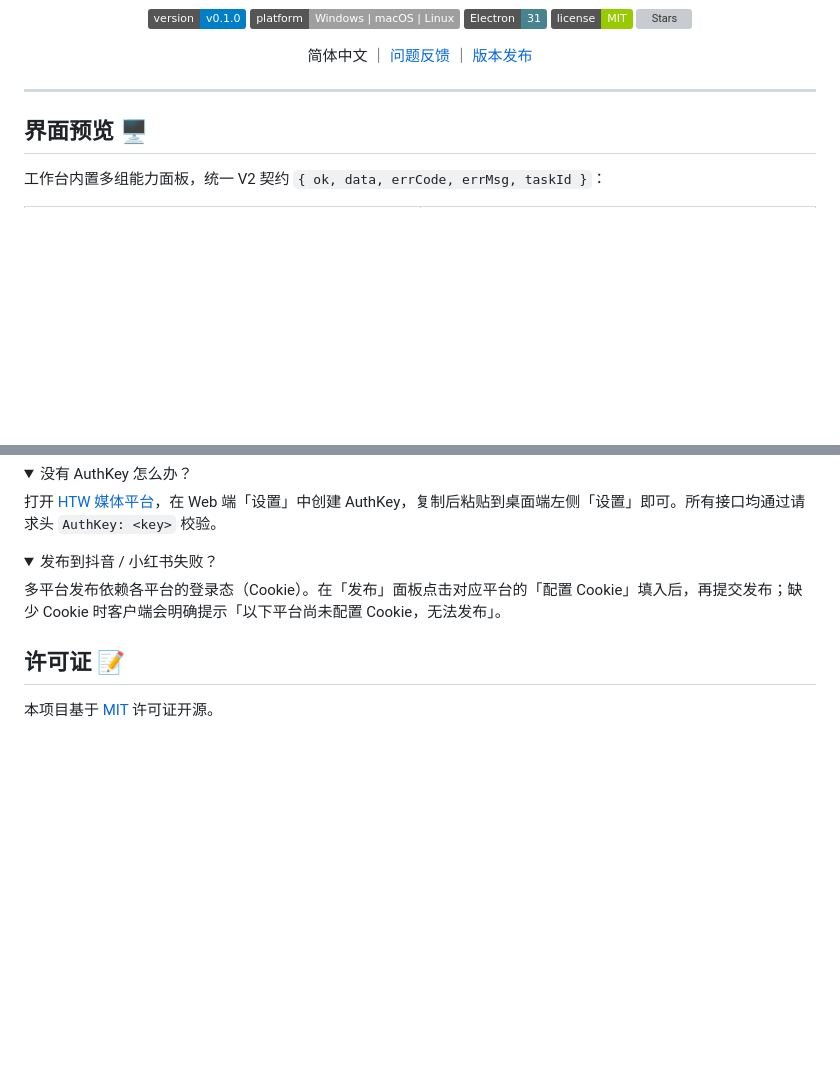
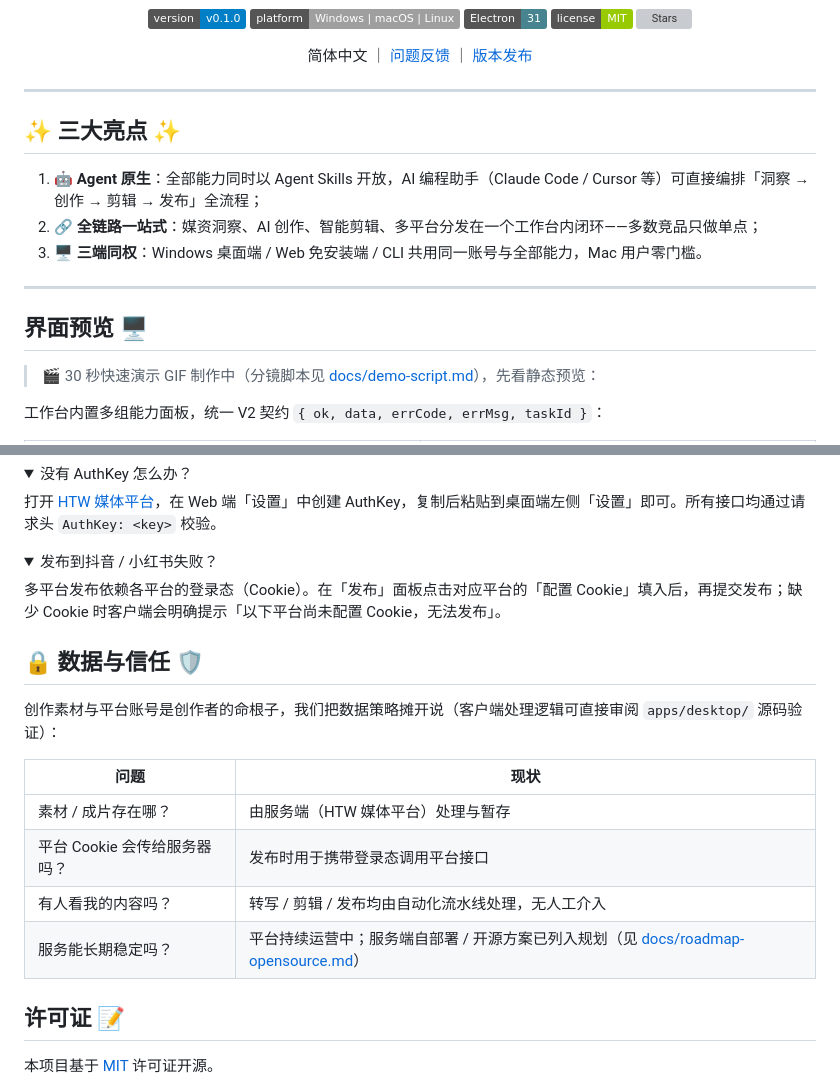
Before and after one commit to HTWMedia/HTWClient, a Markdown page: README.md, 2 parts joined by grey strips. Drawn GitHub-style; folded sections open; badges without logos; blank space fills up the shorter version; grey boxes are pictures that could not be loaded.

Commit message:
docs: README 增加三大亮点/数据与信任区块，新增演示 GIF 分镜脚本与开源路线图

```diff
--- a/README.md
+++ b/README.md
@@ -22,7 +22,17 @@
 
 ---
 
+## ✨ 三大亮点 ✨
+
+1. **🤖 Agent 原生**：全部能力同时以 Agent Skills 开放，AI 编程助手（Claude Code / Cursor 等）可直接编排「洞察 → 创作 → 剪辑 → 发布」全流程；
+2. **🔗 全链路一站式**：媒资洞察、AI 创作、智能剪辑、多平台分发在一个工作台内闭环——多数竞品只做单点；
+3. **🖥 三端同权**：Windows 桌面端 / Web 免安装端 / CLI 共用同一账号与全部能力，Mac 用户零门槛。
+
+---
+
 ## 界面预览 🖥️
+
+> 🎬 30 秒快速演示 GIF 制作中（分镜脚本见 [docs/demo-script.md](docs/demo-script.md)），先看静态预览：
 
 工作台内置多组能力面板，统一 V2 契约 `{ ok, data, errCode, errMsg, taskId }`：
 
@@ -158,6 +168,17 @@ node htw-skills.mjs call insight --hot --dry-run
 多平台发布依赖各平台的登录态（Cookie）。在「发布」面板点击对应平台的「配置 Cookie」填入后，再提交发布；缺少 Cookie 时客户端会明确提示「以下平台尚未配置 Cookie，无法发布」。
 </details>
 
+## 🔒 数据与信任 🛡️
+
+创作素材与平台账号是创作者的命根子，我们把数据策略摊开说（客户端处理逻辑可直接审阅 `apps/desktop/` 源码验证）：
+
+| 问题 | 现状 |
+| ---- | ---- |
+| 素材 / 成片存在哪？ | 由服务端（HTW 媒体平台）处理与暂存 <!-- TODO: 补充保留时长与清理策略 --> |
+| 平台 Cookie 会传给服务器吗？ | 发布时用于携带登录态调用平台接口 <!-- TODO: 确认 Cookie 仅本地拼接请求头，还是会存储到服务端，并如实修改此行 --> |
+| 有人看我的内容吗？ | 转写 / 剪辑 / 发布均由自动化流水线处理，无人工介入 <!-- TODO: 确认 --> |
+| 服务能长期稳定吗？ | 平台持续运营中；服务端自部署 / 开源方案已列入规划（见 [docs/roadmap-opensource.md](docs/roadmap-opensource.md)） |
+
 ## 许可证 📝
 
 本项目基于 [MIT](LICENSE) 许可证开源。
```
Also changed, not shown: docs/demo-script.md (added, +27 -0 lines).
